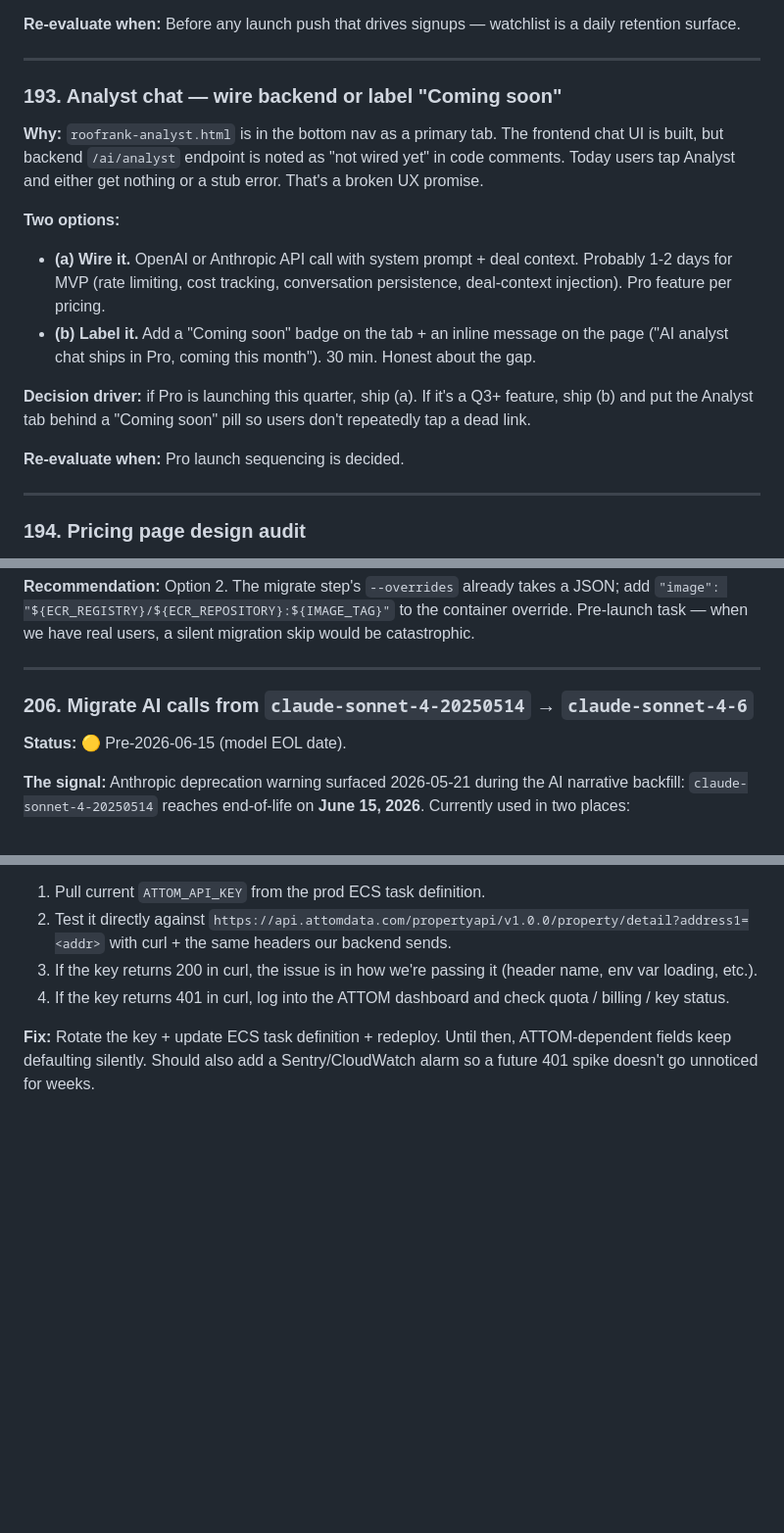
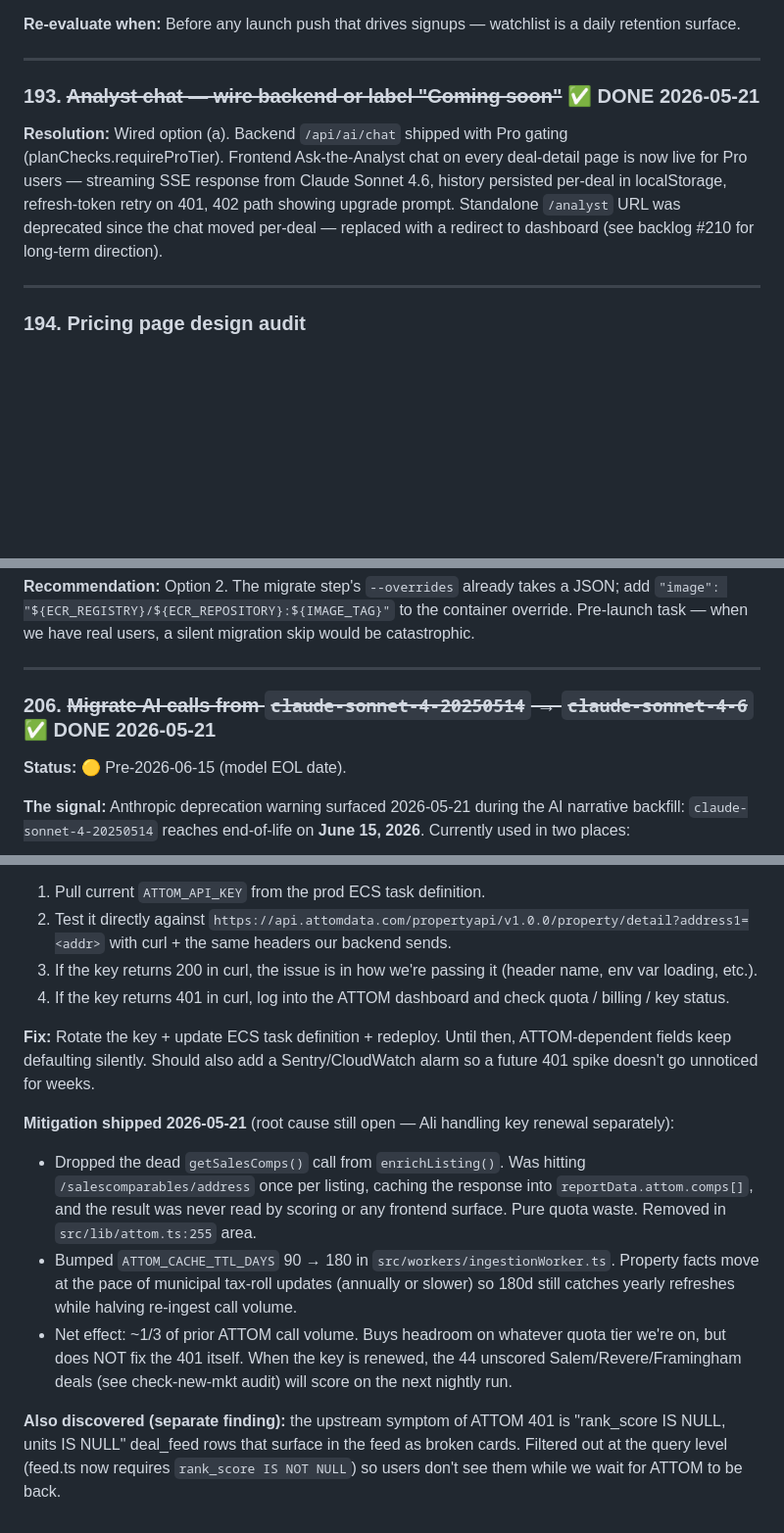
Before and after one commit to devnestdynamics/roofrank-frontend, a Markdown page: docs/ROOFRANK-BACKLOG.md, 3 parts joined by grey strips. Shown at 98% size. Drawn GitHub-style; blank space fills up the shorter version.

```diff
--- a/docs/ROOFRANK-BACKLOG.md
+++ b/docs/ROOFRANK-BACKLOG.md
@@ -2627,17 +2635,9 @@ Option 2 is more durable but bigger; option 1 keeps the section honest in 5 min.
 
 ---
 
-### 193. Analyst chat — wire backend or label "Coming soon"
-
-**Why:** `roofrank-analyst.html` is in the bottom nav as a primary tab. The frontend chat UI is built, but backend `/ai/analyst` endpoint is noted as "not wired yet" in code comments. Today users tap Analyst and either get nothing or a stub error. That's a broken UX promise.
-
-**Two options:**
-- **(a) Wire it.** OpenAI or Anthropic API call with system prompt + deal context. Probably 1-2 days for MVP (rate limiting, cost tracking, conversation persistence, deal-context injection). Pro feature per pricing.
-- **(b) Label it.** Add a "Coming soon" badge on the tab + an inline message on the page ("AI analyst chat ships in Pro, coming this month"). 30 min. Honest about the gap.
-
-**Decision driver:** if Pro is launching this quarter, ship (a). If it's a Q3+ feature, ship (b) and put the Analyst tab behind a "Coming soon" pill so users don't repeatedly tap a dead link.
-
-**Re-evaluate when:** Pro launch sequencing is decided.
+### 193. ~~Analyst chat — wire backend or label "Coming soon"~~ ✅ DONE 2026-05-21
+
+**Resolution:** Wired option (a). Backend `/api/ai/chat` shipped with Pro gating (planChecks.requireProTier). Frontend Ask-the-Analyst chat on every deal-detail page is now live for Pro users — streaming SSE response from Claude Sonnet 4.6, history persisted per-deal in localStorage, refresh-token retry on 401, 402 path showing upgrade prompt. Standalone `/analyst` URL was deprecated since the chat moved per-deal — replaced with a redirect to dashboard (see backlog #210 for long-term direction).
 
 ---
 
@@ -2979,7 +2994,7 @@ This bit us on commit `c35d49b` (the starter/pro/team tier rename). The migrate
 
 ---
 
-### 206. Migrate AI calls from `claude-sonnet-4-20250514` → `claude-sonnet-4-6`
+### 206. ~~Migrate AI calls from `claude-sonnet-4-20250514` → `claude-sonnet-4-6`~~ ✅ DONE 2026-05-21
 
 **Status:** 🟡 Pre-2026-06-15 (model EOL date).
 
@@ -3089,3 +3106,10 @@ ATTOM 401: {"Response":{"status":{"code":"401","msg":"Unauthorized"}}}
 4. If the key returns 401 in curl, log into the ATTOM dashboard and check quota / billing / key status.
 
 **Fix:** Rotate the key + update ECS task definition + redeploy. Until then, ATTOM-dependent fields keep defaulting silently. Should also add a Sentry/CloudWatch alarm so a future 401 spike doesn't go unnoticed for weeks.
+
+**Mitigation shipped 2026-05-21** (root cause still open — Ali handling key renewal separately):
+- Dropped the dead `getSalesComps()` call from `enrichListing()`. Was hitting `/salescomparables/address` once per listing, caching the response into `reportData.attom.comps[]`, and the result was never read by scoring or any frontend surface. Pure quota waste. Removed in `src/lib/attom.ts:255` area.
+- Bumped `ATTOM_CACHE_TTL_DAYS` 90 → 180 in `src/workers/ingestionWorker.ts`. Property facts move at the pace of municipal tax-roll updates (annually or slower) so 180d still catches yearly refreshes while halving re-ingest call volume.
+- Net effect: ~1/3 of prior ATTOM call volume. Buys headroom on whatever quota tier we're on, but does NOT fix the 401 itself. When the key is renewed, the 44 unscored Salem/Revere/Framingham deals (see check-new-mkt audit) will score on the next nightly run.
+
+**Also discovered (separate finding):** the upstream symptom of ATTOM 401 is "rank_score IS NULL, units IS NULL" deal_feed rows that surface in the feed as broken cards. Filtered out at the query level (feed.ts now requires `rank_score IS NOT NULL`) so users don't see them while we wait for ATTOM to be back.
```
Also changed, not shown: other parts of docs/ROOFRANK-BACKLOG.md (+32 -7 lines).
